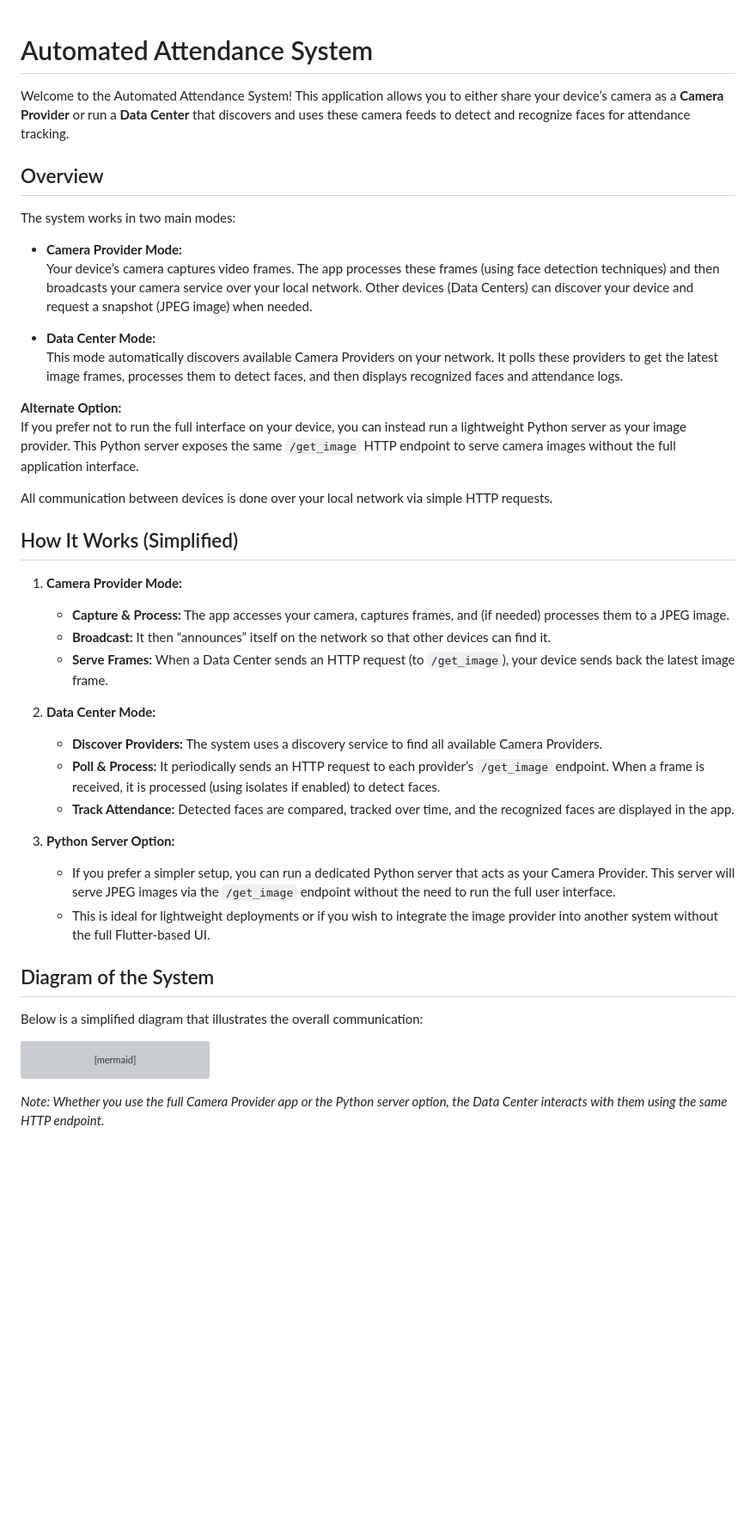
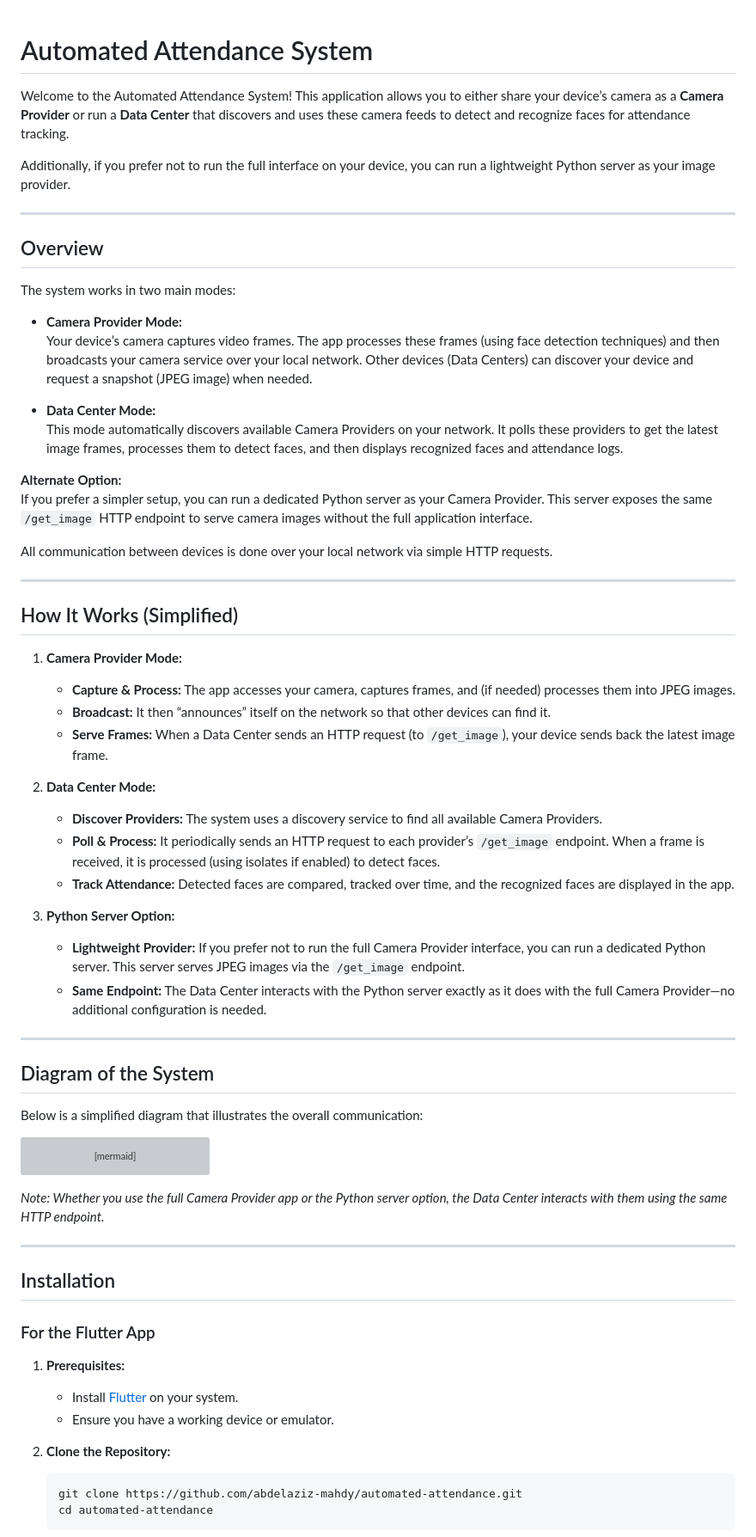
Before and after one commit to abdelaziz-mahdy/automated_attendance, a Markdown page: README.md, the part around the change printed below. Shown: that part at 86% size. Rendered like a GitHub page; blank space fills up the shorter version; grey boxes are pictures that could not be loaded.

````diff
--- a/README.md
+++ b/README.md
@@ -1,8 +1,11 @@
-
 
 # Automated Attendance System
 
 Welcome to the Automated Attendance System! This application allows you to either share your device’s camera as a **Camera Provider** or run a **Data Center** that discovers and uses these camera feeds to detect and recognize faces for attendance tracking.
+
+Additionally, if you prefer not to run the full interface on your device, you can run a lightweight Python server as your image provider.
+
+---
 
 ## Overview
 
@@ -15,14 +18,16 @@ The system works in two main modes:
   This mode automatically discovers available Camera Providers on your network. It polls these providers to get the latest image frames, processes them to detect faces, and then displays recognized faces and attendance logs.
 
 **Alternate Option:**
-If you prefer not to run the full interface on your device, you can instead run a lightweight Python server as your image provider. This Python server exposes the same `/get_image` HTTP endpoint to serve camera images without the full application interface.
+If you prefer a simpler setup, you can run a dedicated Python server as your Camera Provider. This server exposes the same `/get_image` HTTP endpoint to serve camera images without the full application interface.
 
 All communication between devices is done over your local network via simple HTTP requests.
+
+---
 
 ## How It Works (Simplified)
 
 1. **Camera Provider Mode:**
-   - **Capture & Process:** The app accesses your camera, captures frames, and (if needed) processes them to a JPEG image.
+   - **Capture & Process:** The app accesses your camera, captures frames, and (if needed) processes them into JPEG images.
    - **Broadcast:** It then “announces” itself on the network so that other devices can find it.
    - **Serve Frames:** When a Data Center sends an HTTP request (to `/get_image`), your device sends back the latest image frame.
 
@@ -32,8 +37,10 @@ All communication between devices is done over your local network via simple HTT
    - **Track Attendance:** Detected faces are compared, tracked over time, and the recognized faces are displayed in the app.
 
 3. **Python Server Option:**
-   - If you prefer a simpler setup, you can run a dedicated Python server that acts as your Camera Provider. This server will serve JPEG images via the `/get_image` endpoint without the need to run the full user interface.
-   - This is ideal for lightweight deployments or if you wish to integrate the image provider into another system without the full Flutter-based UI.
+   - **Lightweight Provider:** If you prefer not to run the full Camera Provider interface, you can run a dedicated Python server. This server serves JPEG images via the `/get_image` endpoint.
+   - **Same Endpoint:** The Data Center interacts with the Python server exactly as it does with the full Camera Provider—no additional configuration is needed.
+
+---
 
 ## Diagram of the System
 
@@ -55,3 +62,19 @@ graph LR
 
 *Note: Whether you use the full Camera Provider app or the Python server option, the Data Center interacts with them using the same HTTP endpoint.*
 
+---
+
+## Installation
+
+### For the Flutter App
+
+1. **Prerequisites:**
+   - Install [Flutter](https://flutter.dev/docs/get-started/install) on your system.
+   - Ensure you have a working device or emulator.
+
+2. **Clone the Repository:**
+   ```bash
+   git clone https://github.com/abdelaziz-mahdy/automated-attendance.git
+   cd automated-attendance
+   ```
+
````
Also changed, not shown: other parts of README.md (+60 -31 lines).
